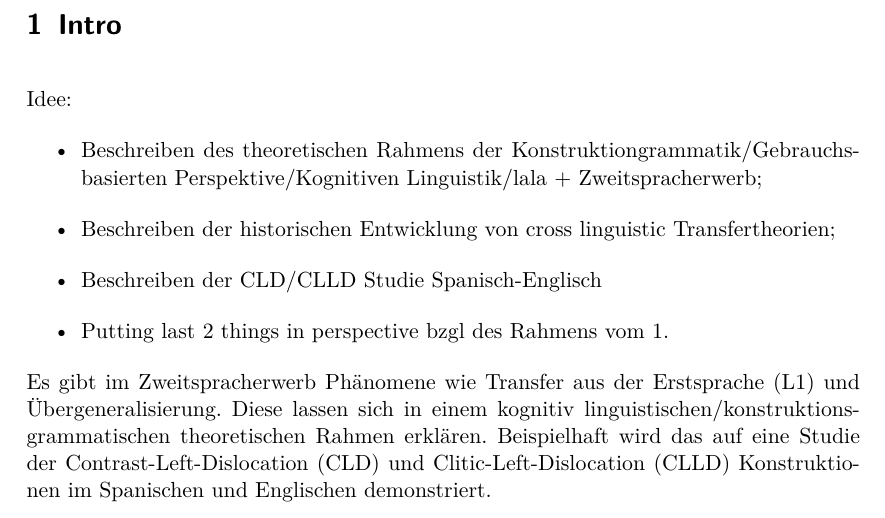
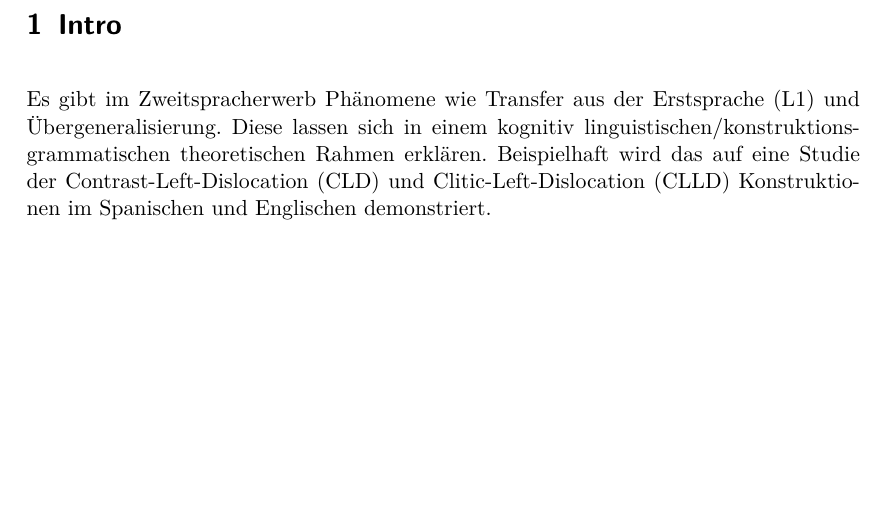
Before and after one commit to lusy/hausarbeiten, a LaTeX paper (cxg/main.tex, which reads cxg/1-Intro.tex): part of page 2 of 16, cut so that both start at the same text, the shorter picture padded with empty space. Compiled offline with pdfLaTeX.

Commit message:
plan commented out

```diff
--- a/cxg/1-Intro.tex
+++ b/cxg/1-Intro.tex
@@ -9,13 +9,13 @@
 * Ergebnisse können/sollen angedeuten werden
 \end{comment}
 
-Idee:
-\begin{itemize}
-    \item Beschreiben des theoretischen Rahmens der Konstruktiongrammatik/Gebrauchsbasierten Perspektive/Kognitiven Linguistik/lala + Zweitspracherwerb;
-    \item Beschreiben der historischen Entwicklung von cross linguistic Transfertheorien;
-    \item Beschreiben der CLD/CLLD Studie Spanisch-Englisch
-    \item Putting last 2 things in perspective bzgl des Rahmens vom 1.
-\end{itemize}
+%Idee:
+%\begin{itemize}
+%    \item Beschreiben des theoretischen Rahmens der Konstruktiongrammatik/Gebrauchsbasierten Perspektive/Kognitiven Linguistik/lala + Zweitspracherwerb;
+%    \item Beschreiben der historischen Entwicklung von cross linguistic Transfertheorien;
+%    \item Beschreiben der CLD/CLLD Studie Spanisch-Englisch
+%    \item Putting last 2 things in perspective bzgl des Rahmens vom 1.
+%\end{itemize}
 
 Es gibt im Zweitspracherwerb Phänomene wie Transfer aus der Erstsprache (L1) und Übergeneralisierung.
 Diese lassen sich in einem kognitiv linguistischen/konstruktionsgrammatischen theoretischen Rahmen erklären.
```
